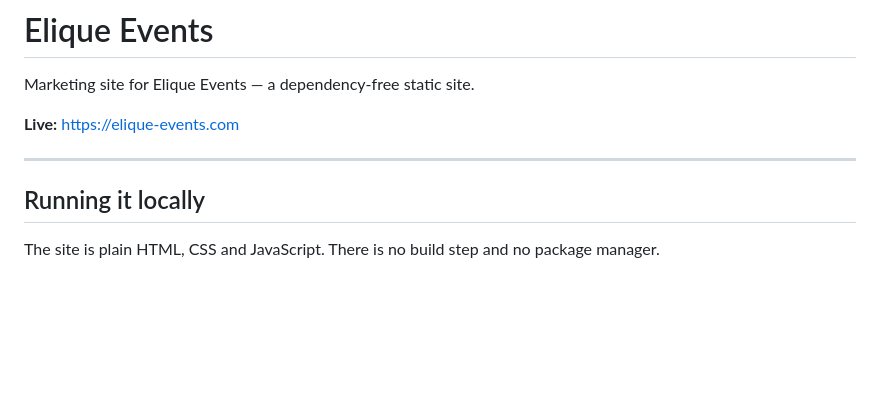
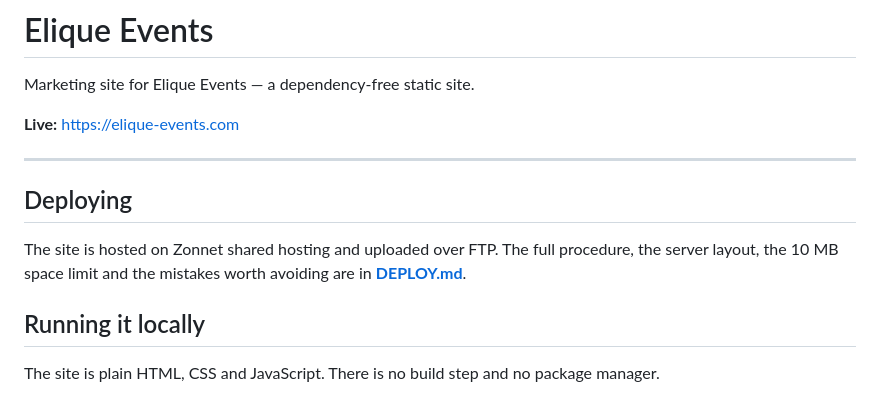
Before and after one commit to louisdasselaar/elique, a Markdown page: README.md, the part around the change. Drawn GitHub-style; blank space fills up the shorter version.

Commit message:
docs: :memo: Deploy-procedure en hostingdetails vastleggen

```diff
--- a/README.md
+++ b/README.md
@@ -5,6 +5,12 @@ Marketing site for Elique Events — a dependency-free static site.
 **Live:** https://elique-events.com
 
 ---
+
+## Deploying
+
+The site is hosted on Zonnet shared hosting and uploaded over FTP. The full
+procedure, the server layout, the 10 MB space limit and the mistakes worth
+avoiding are in **[DEPLOY.md](DEPLOY.md)**.
 
 ## Running it locally
 
```
Also changed, not shown: DEPLOY.md (added, +247 -0 lines).
